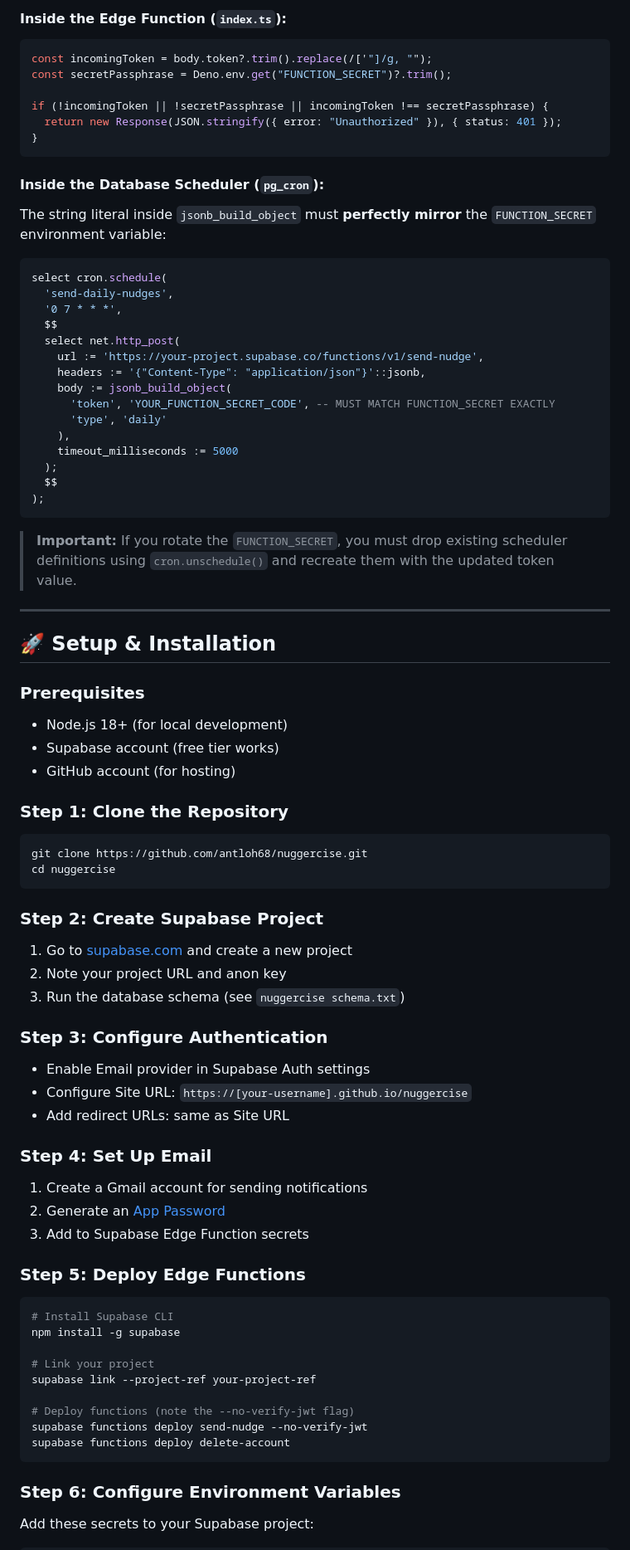
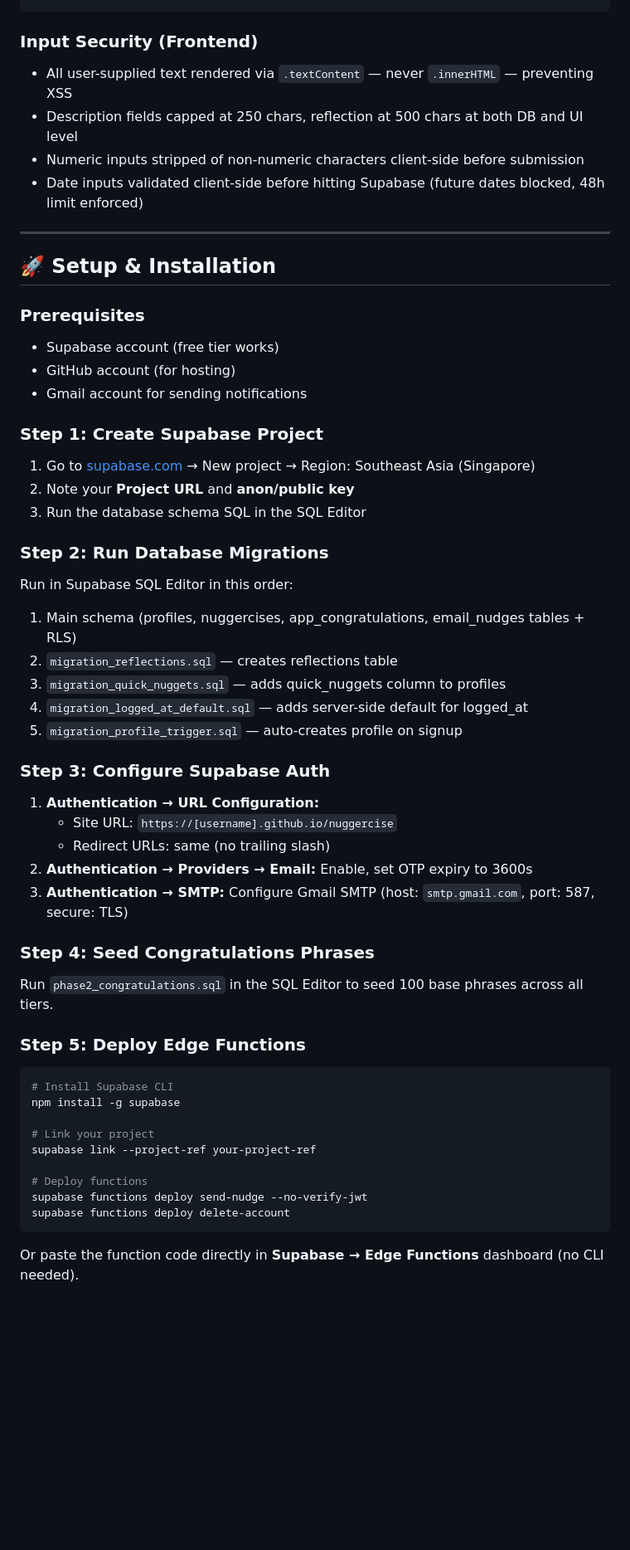
Before and after one commit to antloh68/nuggercise, a Markdown page: README.md, the part around one of its changes. Shown at 83% size. GitHub-like rendering; blank space fills up the shorter version.

````diff
--- a/README.md
+++ b/README.md
@@ -255,67 +279,40 @@ To protect the publicly exposed endpoint while bypassing default JWT layer check
-#### Inside the Edge Function (`index.ts`):
-
-```typescript
-const incomingToken = body.token?.trim().replace(/['"]/g, "");
-const secretPassphrase = Deno.env.get("FUNCTION_SECRET")?.trim();
-
-if (!incomingToken || !secretPassphrase || incomingToken !== secretPassphrase) {
-  return new Response(JSON.stringify({ error: "Unauthorized" }), { status: 401 });
-}
-```
-
-#### Inside the Database Scheduler (`pg_cron`):
-
-The string literal inside `jsonb_build_object` must **perfectly mirror** the `FUNCTION_SECRET` environment variable:
-
-```sql
-select cron.schedule(
-  'send-daily-nudges',
-  '0 7 * * *',
-  $$
-  select net.http_post(
-    url := 'https://your-project.supabase.co/functions/v1/send-nudge',
-    headers := '{"Content-Type": "application/json"}'::jsonb,
-    body := jsonb_build_object(
-      'token', 'YOUR_FUNCTION_SECRET_CODE', -- MUST MATCH FUNCTION_SECRET EXACTLY
-      'type', 'daily'
-    ),
-    timeout_milliseconds := 5000
-  );
-  $$
-);
-```
-
-> **Important:** If you rotate the `FUNCTION_SECRET`, you must drop existing scheduler definitions using `cron.unschedule()` and recreate them with the updated token value.
+### Input Security (Frontend)
+- All user-supplied text rendered via `.textContent` — never `.innerHTML` — preventing XSS
+- Description fields capped at 250 chars, reflection at 500 chars at both DB and UI level
+- Numeric inputs stripped of non-numeric characters client-side before submission
+- Date inputs validated client-side before hitting Supabase (future dates blocked, 48h limit enforced)
 
 ---
 
 ## 🚀 Setup & Installation
 
 ### Prerequisites
-- Node.js 18+ (for local development)
 - Supabase account (free tier works)
 - GitHub account (for hosting)
+- Gmail account for sending notifications
 
-### Step 1: Clone the Repository
-```bash
-git clone https://github.com/antloh68/nuggercise.git
-cd nuggercise
-```
+### Step 1: Create Supabase Project
+1. Go to [supabase.com](https://supabase.com) → New project → Region: Southeast Asia (Singapore)
+2. Note your **Project URL** and **anon/public key**
+3. Run the database schema SQL in the SQL Editor
 
-### Step 2: Create Supabase Project
-1. Go to [supabase.com](https://supabase.com) and create a new project
-2. Note your project URL and anon key
-3. Run the database schema (see `nuggercise schema.txt`)
+### Step 2: Run Database Migrations
+Run in Supabase SQL Editor in this order:
+1. Main schema (profiles, nuggercises, app_congratulations, email_nudges tables + RLS)
+2. `migration_reflections.sql` — creates reflections table
+3. `migration_quick_nuggets.sql` — adds quick_nuggets column to profiles
+4. `migration_logged_at_default.sql` — adds server-side default for logged_at
+5. `migration_profile_trigger.sql` — auto-creates profile on signup
 
-### Step 3: Configure Authentication
-- Enable Email provider in Supabase Auth settings
-- Configure Site URL: `https://[your-username].github.io/nuggercise`
-- Add redirect URLs: same as Site URL
+### Step 3: Configure Supabase Auth
+1. **Authentication → URL Configuration:**
+   - Site URL: `https://[username].github.io/nuggercise`
+   - Redirect URLs: same (no trailing slash)
+2. **Authentication → Providers → Email:** Enable, set OTP expiry to 3600s
+3. **Authentication → SMTP:** Configure Gmail SMTP (host: `smtp.gmail.com`, port: 587, secure: TLS)
 
-### Step 4: Set Up Email
-1. Create a Gmail account for sending notifications
-2. Generate an [App Password](https://support.google.com/accounts/answer/185833)
-3. Add to Supabase Edge Function secrets
+### Step 4: Seed Congratulations Phrases
+Run `phase2_congratulations.sql` in the SQL Editor to seed 100 base phrases across all tiers.
 
 ### Step 5: Deploy Edge Functions
 ```bash
@@ -325,11 +322,10 @@ npm install -g supabase
 # Link your project
 supabase link --project-ref your-project-ref
 
-# Deploy functions (note the --no-verify-jwt flag)
+# Deploy functions
 supabase functions deploy send-nudge --no-verify-jwt
 supabase functions deploy delete-account
 ```
 
-### Step 6: Configure Environment Variables
-Add these secrets to your Supabase project:
+Or paste the function code directly in **Supabase → Edge Functions** dashboard (no CLI needed).
 
````
Also changed, not shown: other parts of README.md (+198 -181 lines).
